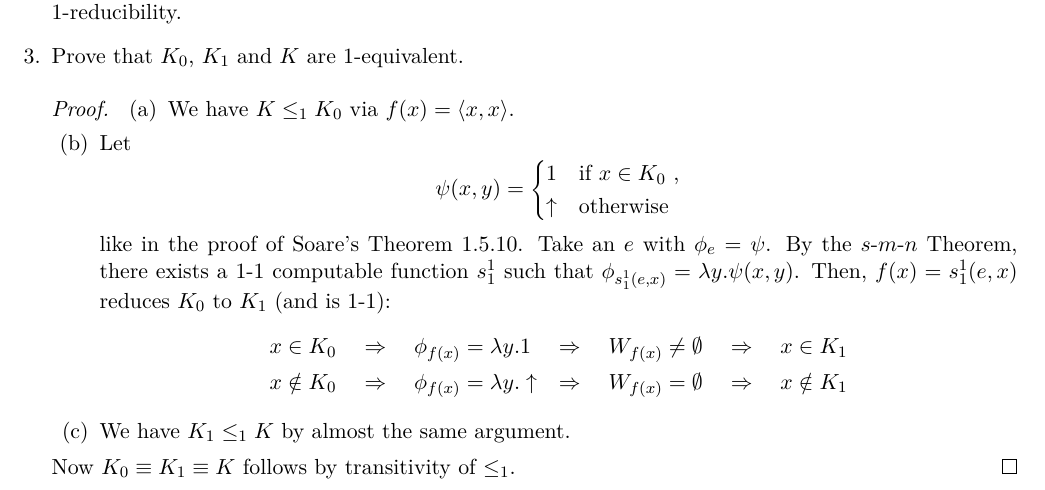
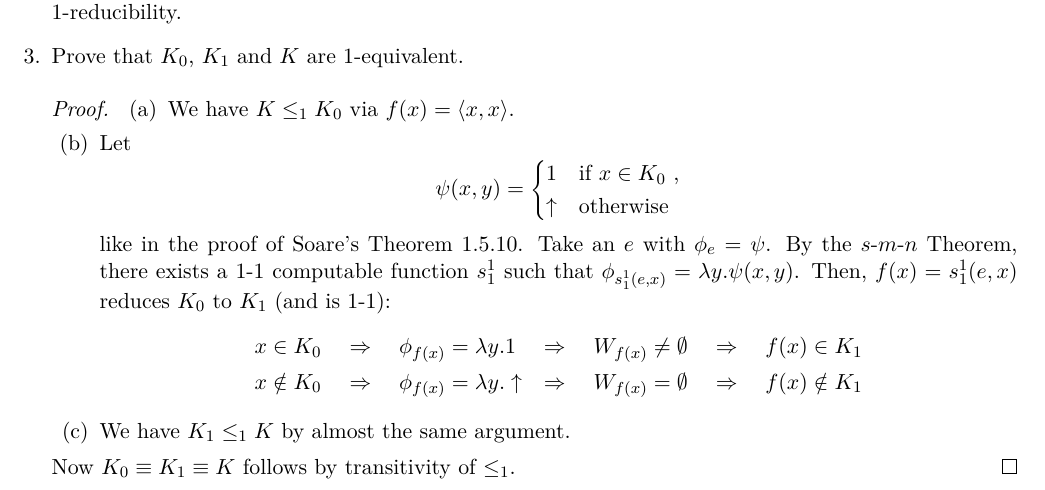
Before and after one commit to martijnvermaat/documents, a LaTeX problem sheet (recursion-theory/exercises-4.tex): part of the page, cut so that both start at the same text. Compiled offline with pdfLaTeX.

Commit message:
Fix (typo).

```diff
--- a/recursion-theory/exercises-4.tex
+++ b/recursion-theory/exercises-4.tex
@@ -109,8 +109,8 @@ Prove that $K_0$, $K_1$ and $K$ are 1-equivalent.
   $\phi_{s^1_1(e, x)} = \lambda y. \psi(x, y)$. Then, $f(x) = s^1_1(e, x)$ reduces $K_0$
   to $K_1$ (and is 1-1):
   \begin{align*}
-    x \in K_0 \quad \Rightarrow \quad \phi_{f(x)} = \lambda y.1 \quad \Rightarrow \quad W_{f(x)} \neq \emptyset \quad \Rightarrow \quad x \in K_1\\
-    x \notin K_0 \quad \Rightarrow \quad \phi_{f(x)} = \lambda y.\uparrow \quad \Rightarrow \quad W_{f(x)} = \emptyset \quad \Rightarrow \quad x \notin K_1
+    x \in K_0 \quad \Rightarrow \quad \phi_{f(x)} = \lambda y.1 \quad \Rightarrow \quad W_{f(x)} \neq \emptyset \quad \Rightarrow \quad f(x) \in K_1\\
+    x \notin K_0 \quad \Rightarrow \quad \phi_{f(x)} = \lambda y.\uparrow \quad \Rightarrow \quad W_{f(x)} = \emptyset \quad \Rightarrow \quad f(x) \notin K_1
   \end{align*}
 \item We have $K_1 \leq_1 K$ by almost the same argument.
 \end{enumerate}
```
